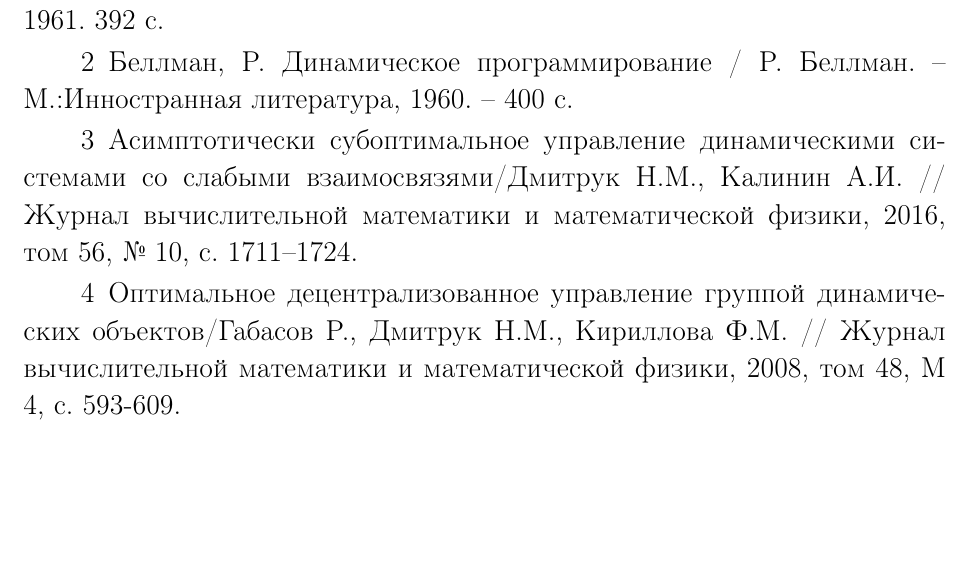
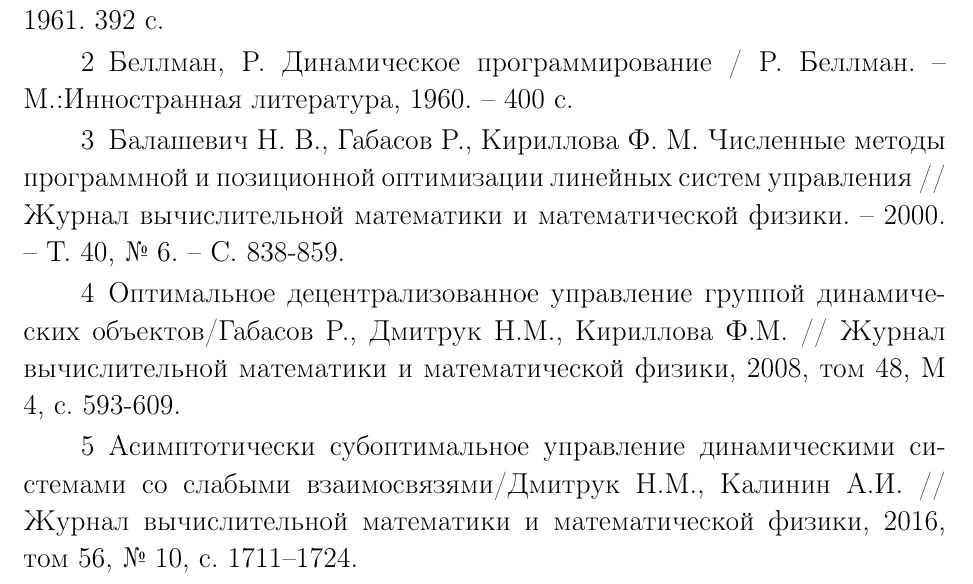
Before and after one commit to Lozovskij/Coursework, a LaTeX thesis (CourseWorkLozovski.tex, which reads bibliography.tex): part of page 24 of 24, cut so that both start at the same text, the shorter picture padded with empty space. Compiled offline with pdfLaTeX; the source files are stored in an older character set and shown here as Unicode.

Commit message:
Add files via upload

```diff
--- a/bibliography.tex
+++ b/bibliography.tex
@@ -6,11 +6,16 @@
 \bibitem{Bellman}
 Беллман, Р. Динамическое программирование / Р. Беллман. -- М.:Инностранная литература, 1960. -- 400 с.
 
+\bibitem{JVM_2000}
+Балашевич Н. В., Габасов Р., Кириллова Ф. М. Численные методы программной и позиционной оптимизации линейных систем управления // Журнал вычислительной математики и математической физики. -- 2000. -- Т. 40, № 6. --  С. 838-859.
+
+\bibitem{JVM_2008}
+Оптимальное децентрализованное управление группой динамических объектов/Габасов Р., Дмитрук Н.М., Кириллова Ф.М. // Журнал вычислительной математики и математической физики, 2008, том 48, M 4, с. 593-609.
+
+
 \bibitem{JVM_2016}
 Асимптотически субоптимальное управление динамическими системами со слабыми взаимосвязями/Дмитрук Н.М., Калинин А.И. // Журнал вычислительной математики и математической физики, 2016, том 56, № 10, с. 1711–1724.
 
-\bibitem{JVM_2008}
-Оптимальное децентрализованное управление группой динамических объектов/Габасов Р., Дмитрук Н.М., Кириллова Ф.М. // Журнал вычислительной математики и математической физики, 2008, том 48, M 4, с. 593-609.
 
 
 
```
